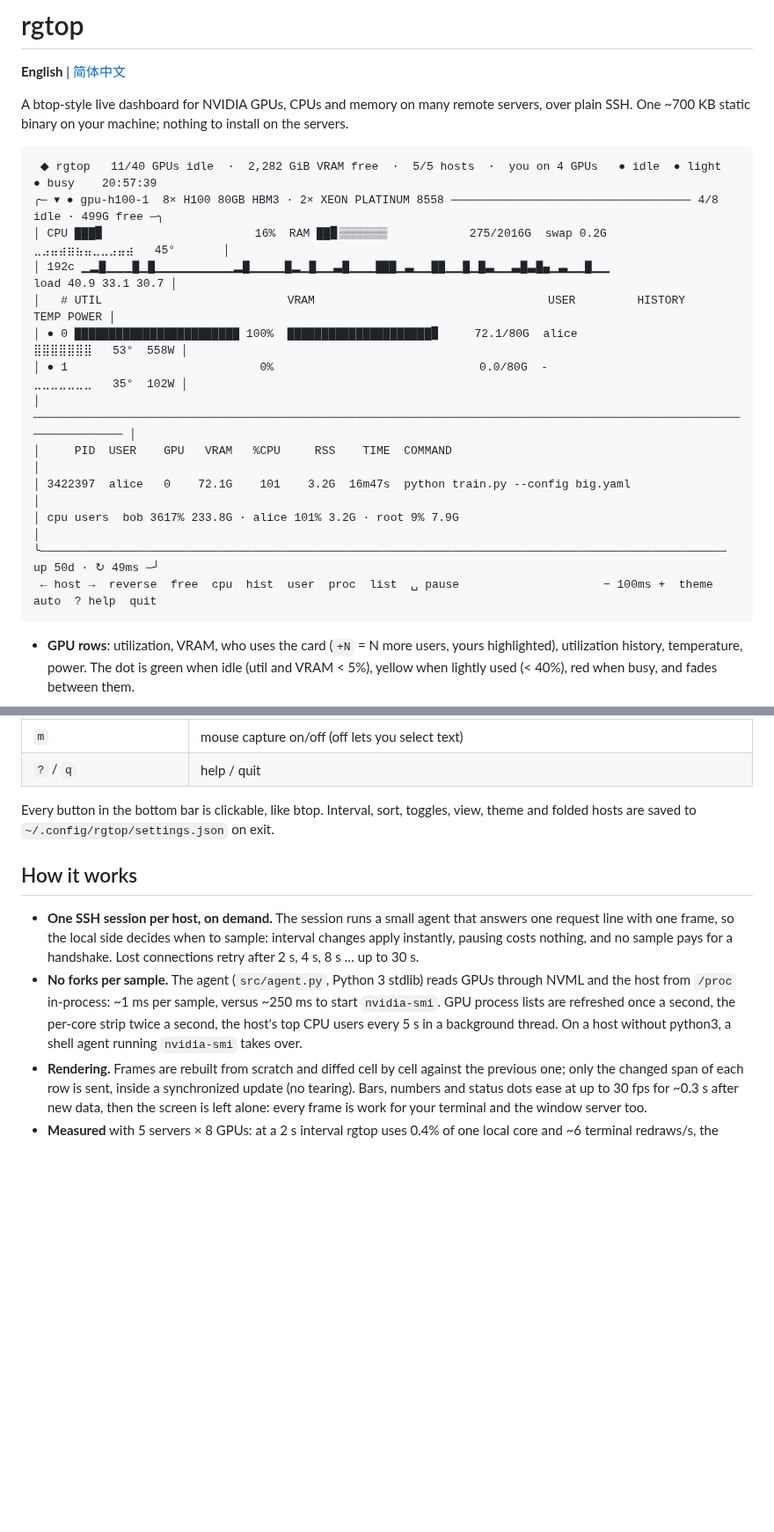
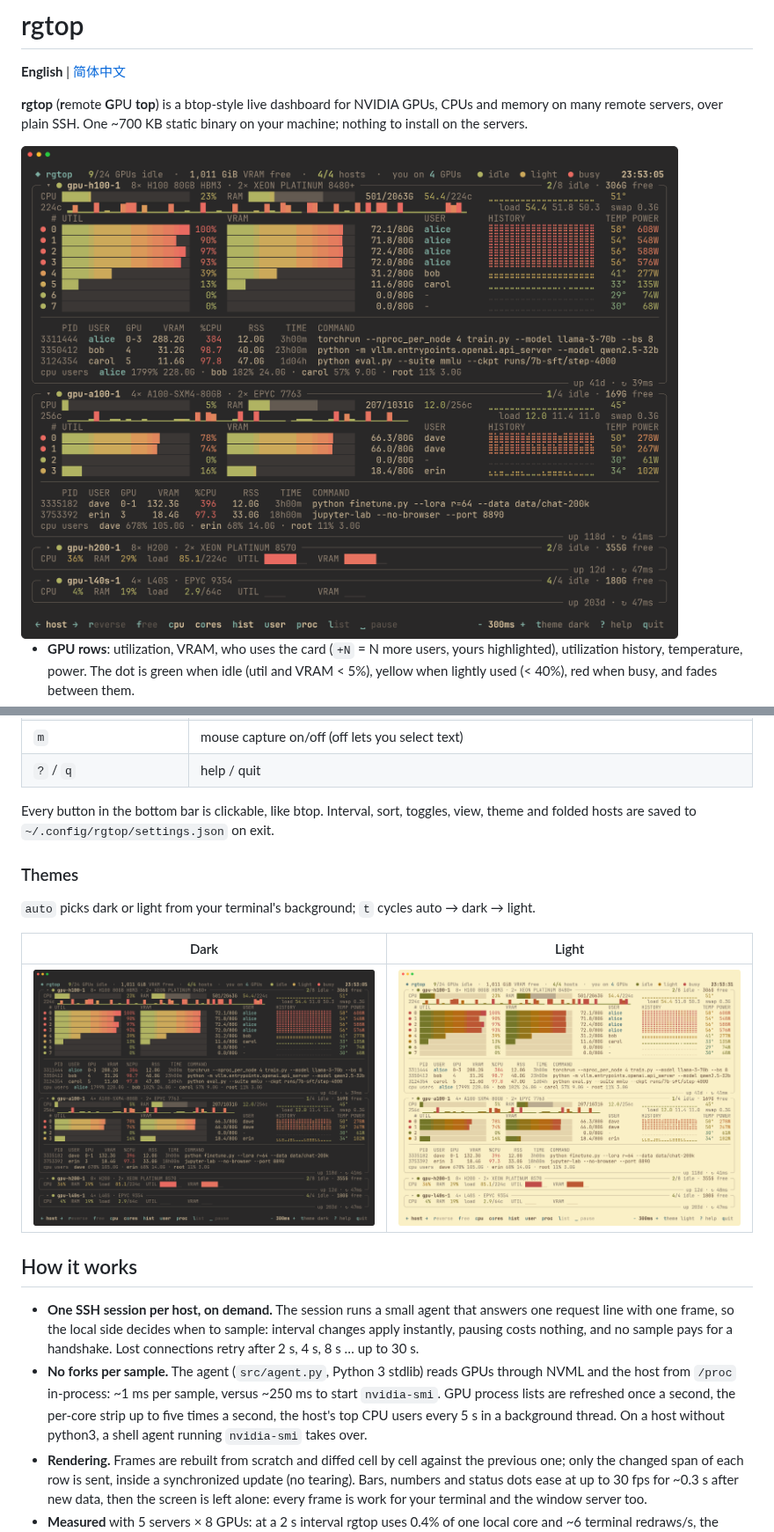
Before and after one commit to xianull/rgtop, a Markdown page: README.md, 2 parts joined by grey strips. Shown at 88% size. Rendered like a GitHub page; pictures changed too: docs/screenshot-dark.png (added), docs/screenshot-light.png (added); blank space fills up the shorter version.

````diff
--- a/README.md
+++ b/README.md
@@ -2,23 +2,13 @@
 
 **English** | [简体中文](README.zh-CN.md)
 
-A btop-style live dashboard for NVIDIA GPUs, CPUs and memory on many remote servers, over plain SSH. One ~700 KB static binary on your machine; nothing to install on the servers.
+**rgtop** (**r**emote **G**PU **top**) is a btop-style live dashboard for NVIDIA GPUs, CPUs and memory on many remote servers, over plain SSH. One ~700 KB static binary on your machine; nothing to install on the servers.
 
-```
- ◆ rgtop   11/40 GPUs idle  ·  2,282 GiB VRAM free  ·  5/5 hosts  ·  you on 4 GPUs   ● idle  ● light  ● busy    20:57:39
-╭─ ▾ ● gpu-h100-1  8× H100 80GB HBM3 · 2× XEON PLATINUM 8558 ─────────────────────────────────── 4/8 idle · 499G free ─╮
-│ CPU ███▊                      16%  RAM ██▊▒▒▒▒▒▒▒            275/2016G  swap 0.2G       ⣀⣠⣤⣴⣶⣦⣤⣀⣀⣠⣤⣴   45°       │
-│ 192c ▁▂█▁▁▁█▁█▁▁▁▁▁▁▁▁▁▂█▁▁▁▁█▂▁█▁▁▃█▁▁▁███▁▃▁▁██▁▁█▁█▃▁▁▃█▃█▄▁▃▁▁█▁▁                            load 40.9 33.1 30.7 │
-│   # UTIL                           VRAM                                  USER         HISTORY         TEMP POWER │
-│ ● 0 ████████████████████████ 100%  █████████████████████▊     72.1/80G  alice                   ⣿⣿⣿⣿⣿⣿⣿   53°  558W │
-│ ● 1                            0%                              0.0/80G  -                       ⣀⣀⣀⣀⣀⣀⣀   35°  102W │
-│ ──────────────────────────────────────────────────────────────────────────────────────────────────────────────────── │
-│     PID  USER    GPU   VRAM   %CPU     RSS    TIME  COMMAND                                                          │
-│ 3422397  alice   0    72.1G    101    3.2G  16m47s  python train.py --config big.yaml                                │
-│ cpu users  bob 3617% 233.8G · alice 101% 3.2G · root 9% 7.9G                                                        │
-╰──────────────────────────────────────────────────────────────────────────────────────────────────── up 50d · ↻ 49ms ─╯
- ← host →  reverse  free  cpu  hist  user  proc  list  ␣ pause                     − 100ms +  theme auto  ? help  quit
-```
+<picture>
+  <source media="(prefers-color-scheme: dark)" srcset="docs/screenshot-dark.png">
+  <source media="(prefers-color-scheme: light)" srcset="docs/screenshot-light.png">
+  <img alt="rgtop: four GPU servers, two expanded with CPU rows, GPU rows and processes, two folded" src="docs/screenshot-dark.png">
+</picture>
 
 - **GPU rows**: utilization, VRAM, who uses the card (`+N` = N more users, yours highlighted), utilization history, temperature, power. The dot is green when idle (util and VRAM < 5%), yellow when lightly used (< 40%), red when busy, and fades between them.
 - **CPU rows**: total CPU, RAM (used, then page cache in a muted tone), 1-minute load, CPU history and package temperature on the GPU columns; below them (toggle with `o`) one cell per core (busiest core per cell when there are more cores than room), the 1 / 5 / 15 min load and swap.
@@ -113,10 +103,18 @@ rgtop --reset      # ignore saved settings
 
 Every button in the bottom bar is clickable, like btop. Interval, sort, toggles, view, theme and folded hosts are saved to `~/.config/rgtop/settings.json` on exit.
 
+### Themes
+
+`auto` picks dark or light from your terminal's background; `t` cycles auto → dark → light.
+
+| Dark | Light |
+| --- | --- |
+| <img alt="rgtop, dark theme" src="docs/screenshot-dark.png"> | <img alt="rgtop, light theme" src="docs/screenshot-light.png"> |
+
 ## How it works
 
 - **One SSH session per host, on demand.** The session runs a small agent that answers one request line with one frame, so the local side decides when to sample: interval changes apply instantly, pausing costs nothing, and no sample pays for a handshake. Lost connections retry after 2 s, 4 s, 8 s … up to 30 s.
-- **No forks per sample.** The agent (`src/agent.py`, Python 3 stdlib) reads GPUs through NVML and the host from `/proc` in-process: ~1 ms per sample, versus ~250 ms to start `nvidia-smi`. GPU process lists are refreshed once a second, the per-core strip twice a second, the host's top CPU users every 5 s in a background thread. On a host without python3, a shell agent running `nvidia-smi` takes over.
+- **No forks per sample.** The agent (`src/agent.py`, Python 3 stdlib) reads GPUs through NVML and the host from `/proc` in-process: ~1 ms per sample, versus ~250 ms to start `nvidia-smi`. GPU process lists are refreshed once a second, the per-core strip up to five times a second, the host's top CPU users every 5 s in a background thread. On a host without python3, a shell agent running `nvidia-smi` takes over.
 - **Rendering.** Frames are rebuilt from scratch and diffed cell by cell against the previous one; only the changed span of each row is sent, inside a synchronized update (no tearing). Bars, numbers and status dots ease at up to 30 fps for ~0.3 s after new data, then the screen is left alone: every frame is work for your terminal and the window server too.
 - **Measured** with 5 servers × 8 GPUs: at a 2 s interval rgtop uses 0.4% of one local core and ~6 terminal redraws/s, the agent 0.8% of one server core; at 100 ms, 1.9% locally (28 redraws/s) and 2.6% on the server (of 192 cores). Memory: 4 MiB.
 - **No leftovers.** rgtop pings every agent at least every 15 s, paused or not, and an agent that hears nothing for 60 s exits: a connection whose close never reached the server (proxies, VPNs, a sleeping laptop) can't leave it running.
````
Also changed, not shown: other parts of README.md (+2 -1 lines), README.zh-CN.md (+17 -18 lines), 2 other files.
